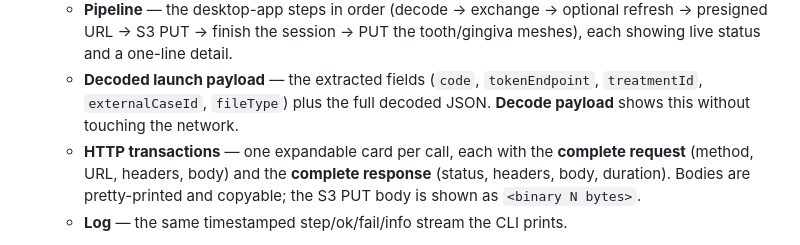
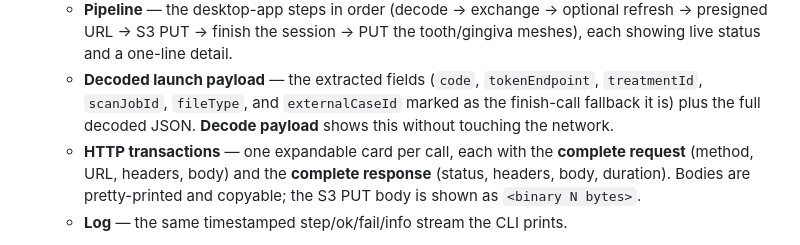
Before and after one commit to SprintRay-Software/example-scan-app, a Markdown page: README.md, the part around one of its changes. Rendered like a GitHub page.

```diff
--- a/README.md
+++ b/README.md
@@ -639,8 +639,8 @@ three parts:
     URL → S3 PUT → finish the session → PUT the tooth/gingiva meshes), each showing live status and
     a one-line detail.
   - **Decoded launch payload** — the extracted fields (`code`, `tokenEndpoint`, `treatmentId`,
-    `externalCaseId`, `fileType`) plus the full decoded JSON. **Decode payload** shows this without
-    touching the network.
+    `scanJobId`, `fileType`, and `externalCaseId` marked as the finish-call fallback it is) plus the
+    full decoded JSON. **Decode payload** shows this without touching the network.
   - **HTTP transactions** — one expandable card per call, each with the **complete request** (method,
     URL, headers, body) and the **complete response** (status, headers, body, duration). Bodies are
     pretty-printed and copyable; the S3 PUT body is shown as `<binary N bytes>`.
```
Also changed, not shown: other parts of README.md (+1 -1 lines), README.zh-CN.md (+4 -3 lines).
